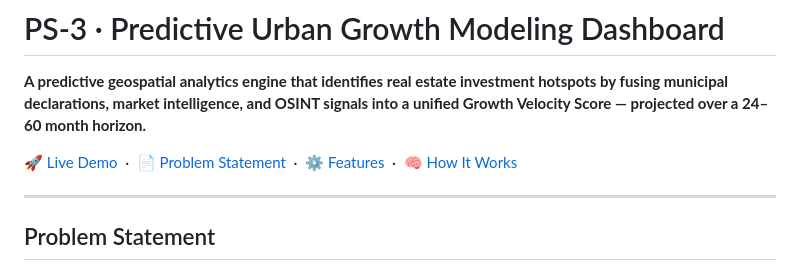
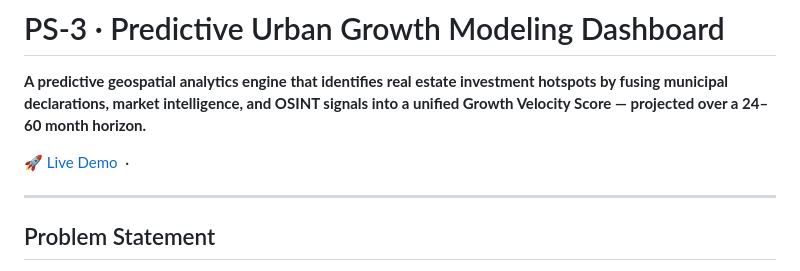
Before and after one commit to Devikapavithran/Predictive-Urban-Growth-Modeling-Dashboard, a Markdown page: README.md, the part around the change. GitHub-like rendering.

```diff
--- a/README.md
+++ b/README.md
@@ -2,8 +2,7 @@
 
 **A predictive geospatial analytics engine that identifies real estate investment hotspots by fusing municipal declarations, market intelligence, and OSINT signals into a unified Growth Velocity Score — projected over a 24–60 month horizon.**
 
-[🚀 Live Demo](https://devikapavithran.github.io/Predictive-Urban-Growth-Modeling-Dashboard/) &nbsp;·&nbsp; [📄 Problem Statement](#problem-statement) &nbsp;·&nbsp; [⚙️ Features](#features) &nbsp;·&nbsp; [🧠 How It Works](#how-it-works)
-
+[🚀 Live Demo](https://devikapavithran.github.io/Predictive-Urban-Growth-Modeling-Dashboard/) &nbsp;·&nbsp;
 </div>
 
 ---
```
